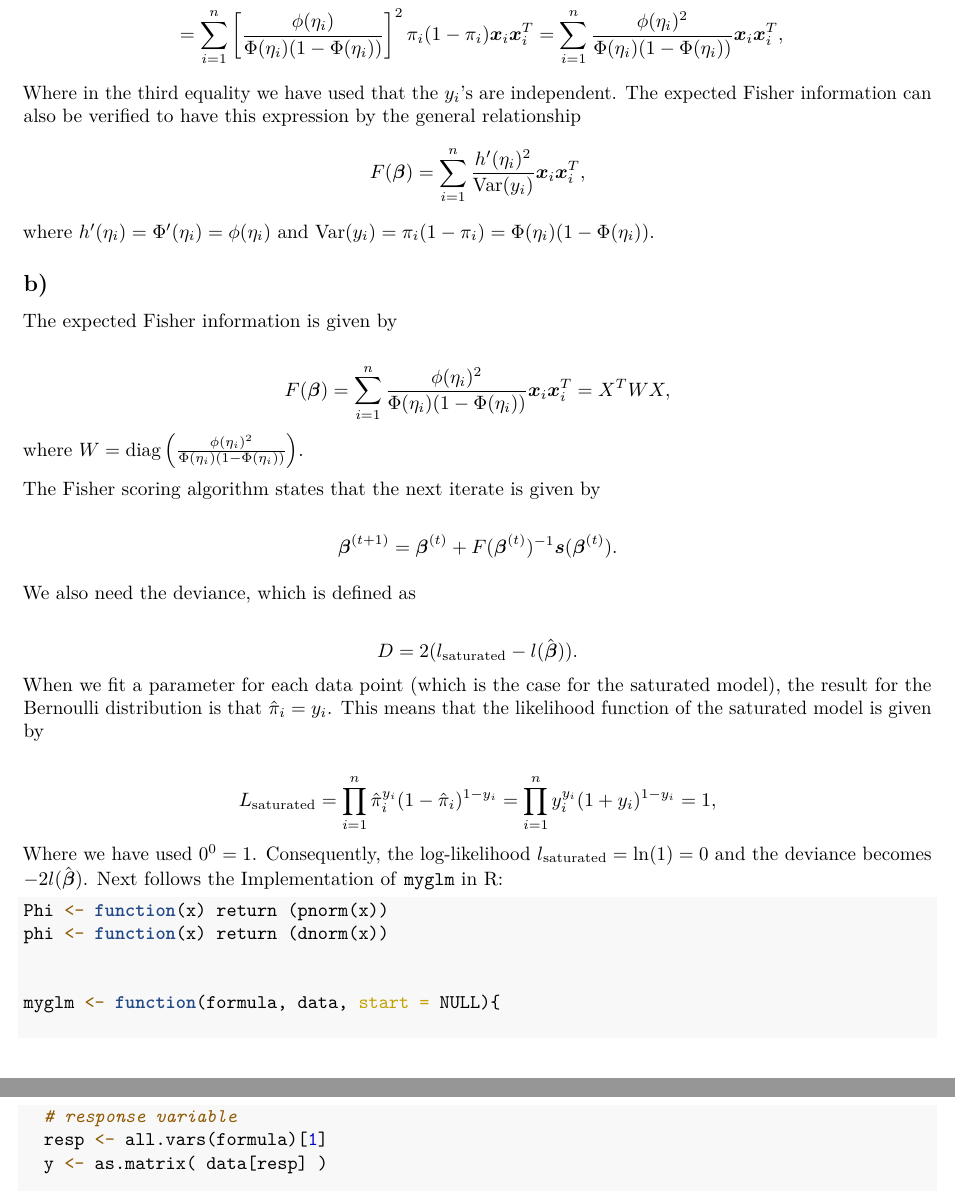
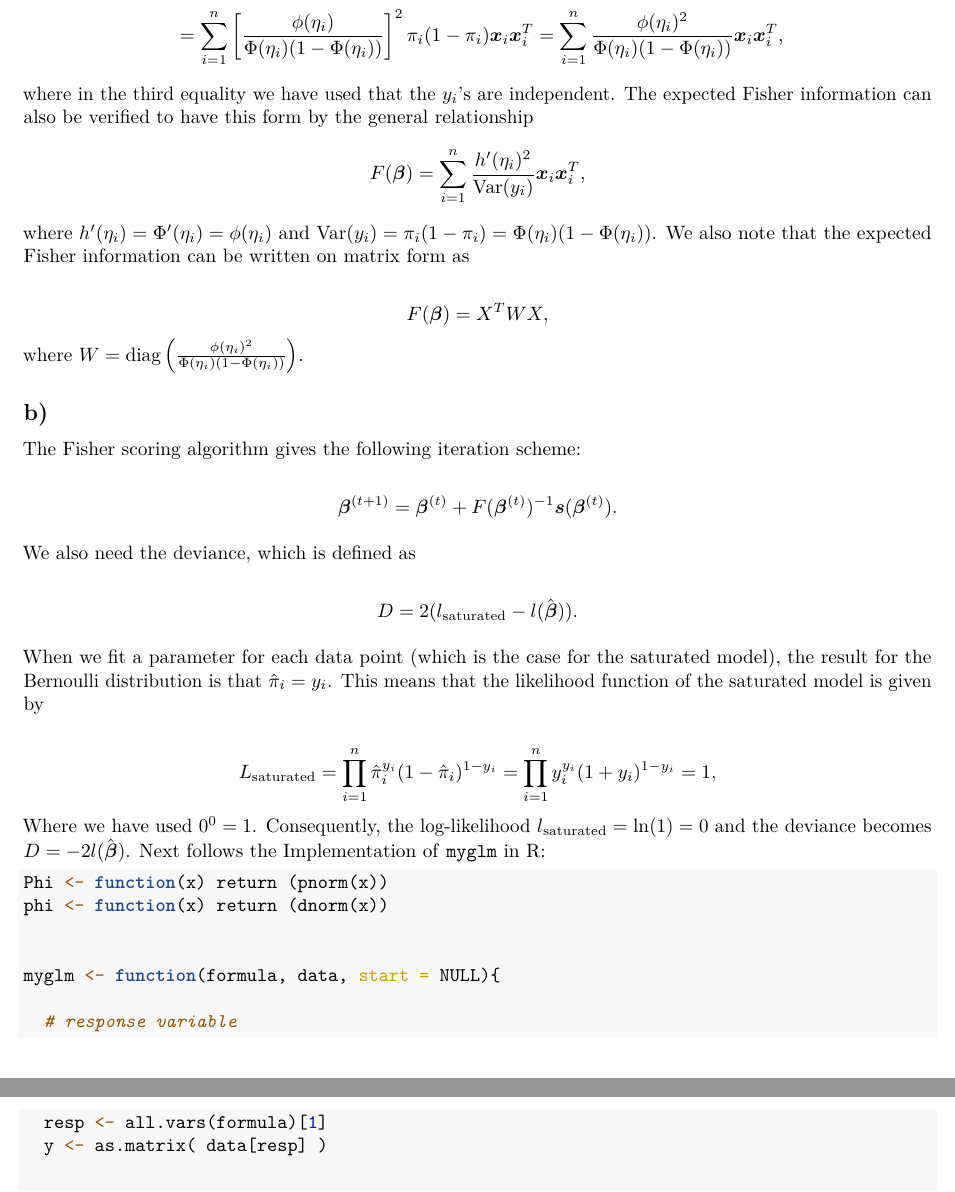
Before and after one commit to jimoskar/glm, an R Markdown document (project1.Rmd): two parts of pages 2 and 3 of 10, joined at a grey line, cut so that both start at the same text. The pictures show the output file project1.pdf that the author committed with the source.

Commit message:
small changes.

````diff
--- a/project1.Rmd
+++ b/project1.Rmd
@@ -55,23 +55,20 @@ $$
   &= \sum_{i = 1}^n \left[ \frac{\phi(\eta_i)}{\Phi(\eta_i)(1 - \Phi(\eta_i))}\right]^2  \pi_i(1-\pi_i) \boldsymbol{x}_i \boldsymbol{x}_i^T = \sum_{i = 1}^n \frac{\phi(\eta_i)^2}{\Phi(\eta_i)(1 - \Phi(\eta_i))} \boldsymbol{x}_i \boldsymbol{x}_i^T,
 \end{split}
 $$
-Where in the third equality we have used that the $y_i$'s are independent. The expected Fisher information can also be verified to have this expression by the general relationship
+where in the third equality we have used that the $y_i$'s are independent. The expected Fisher information can also be verified to have this form by the general relationship
 $$
   F(\boldsymbol{\beta}) = \sum_{i=1}^n \frac{h'(\eta_i)^2}{\mathrm{Var}(y_i)} \boldsymbol{x}_i \boldsymbol{x}_i^T,
 $$
-where $h'(\eta_i) = \Phi'(\eta_i) = \phi(\eta_i)$ and $\mathrm{Var}(y_i) = \pi_i(1-\pi_i) = \Phi(\eta_i)(1-\Phi(\eta_i))$.
+where $h'(\eta_i) = \Phi'(\eta_i) = \phi(\eta_i)$ and $\mathrm{Var}(y_i) = \pi_i(1-\pi_i) = \Phi(\eta_i)(1-\Phi(\eta_i))$. We also note that the expected Fisher information can be written on matrix form as
+
+$$
+ F(\boldsymbol{\beta}) = X^T W X,
+$$
+where $W = \mathrm{diag}\left(\frac{\phi(\eta_i)^2}{\Phi(\eta_i)(1 - \Phi(\eta_i))}\right)$.
 
 
 ## b)
-
-The expected Fisher information is given by
-
-$$
-  F(\boldsymbol{\beta}) = \sum_{i = 1}^n \frac{\phi(\eta_i)^2}{\Phi(\eta_i)(1 - \Phi(\eta_i))} \boldsymbol{x}_i \boldsymbol{x}_i^T = X^T W X,
-$$
-where $W = \mathrm{diag}\left(\frac{\phi(\eta_i)^2}{\Phi(\eta_i)(1 - \Phi(\eta_i))}\right)$.
-
-The Fisher scoring algorithm states that the next iterate is given by
+The Fisher scoring algorithm gives the following iteration scheme:
 
 $$
   \boldsymbol{\beta}^{(t+1)} = \boldsymbol{\beta}^{(t)} + F(\boldsymbol{\beta}^{(t)})^{-1} \boldsymbol{s}(\boldsymbol{\beta}^{(t)}).
@@ -94,12 +91,13 @@ We also need the deviance, which is defined as
  $$
    D = 2( l_{\mathrm{saturated}} - l(\hat{\boldsymbol{\beta}})).
  $$
+
 When we fit a parameter for each data point (which is the case for the saturated model), the result for the Bernoulli distribution is that $\hat{\pi}_i = y_i$. This means that the likelihood function of the saturated model is given by
 
 $$
 L_{\mathrm{saturated}} = \prod_{i = 1}^n \hat{\pi}_i^{y_i}(1-\hat{\pi}_i)^{1-y_i} = \prod_{i = 1}^n y_i^{y_i}(1 + y_i)^{1-y_i} = 1,
 $$
-Where we have used $0^0 = 1$. Consequently, the log-likelihood $l_{\mathrm{saturated}} = \mathrm{ln}(1) =  0$ and the deviance becomes $-2l(\hat{\boldsymbol{\beta}})$. Next follows the Implementation of `myglm` in R:
+Where we have used $0^0 = 1$. Consequently, the log-likelihood $l_{\mathrm{saturated}} = \mathrm{ln}(1) =  0$ and the deviance becomes $D= -2l(\hat{\boldsymbol{\beta}})$. Next follows the Implementation of `myglm` in R:
 
 ```{r}
 Phi <- function(x) return (pnorm(x))
````
Also changed, not shown: project1.pdf, project1.Rmd (8 more changed lines).
